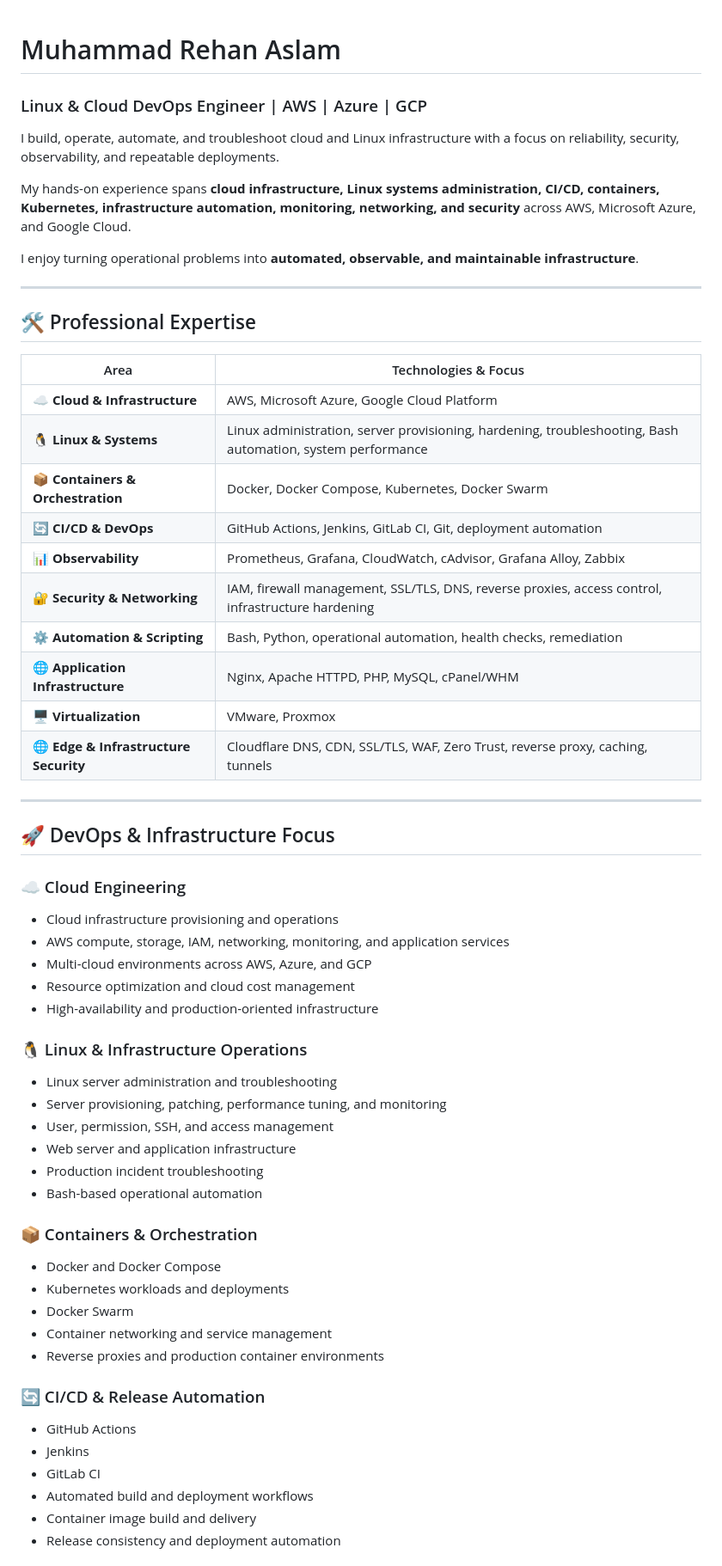
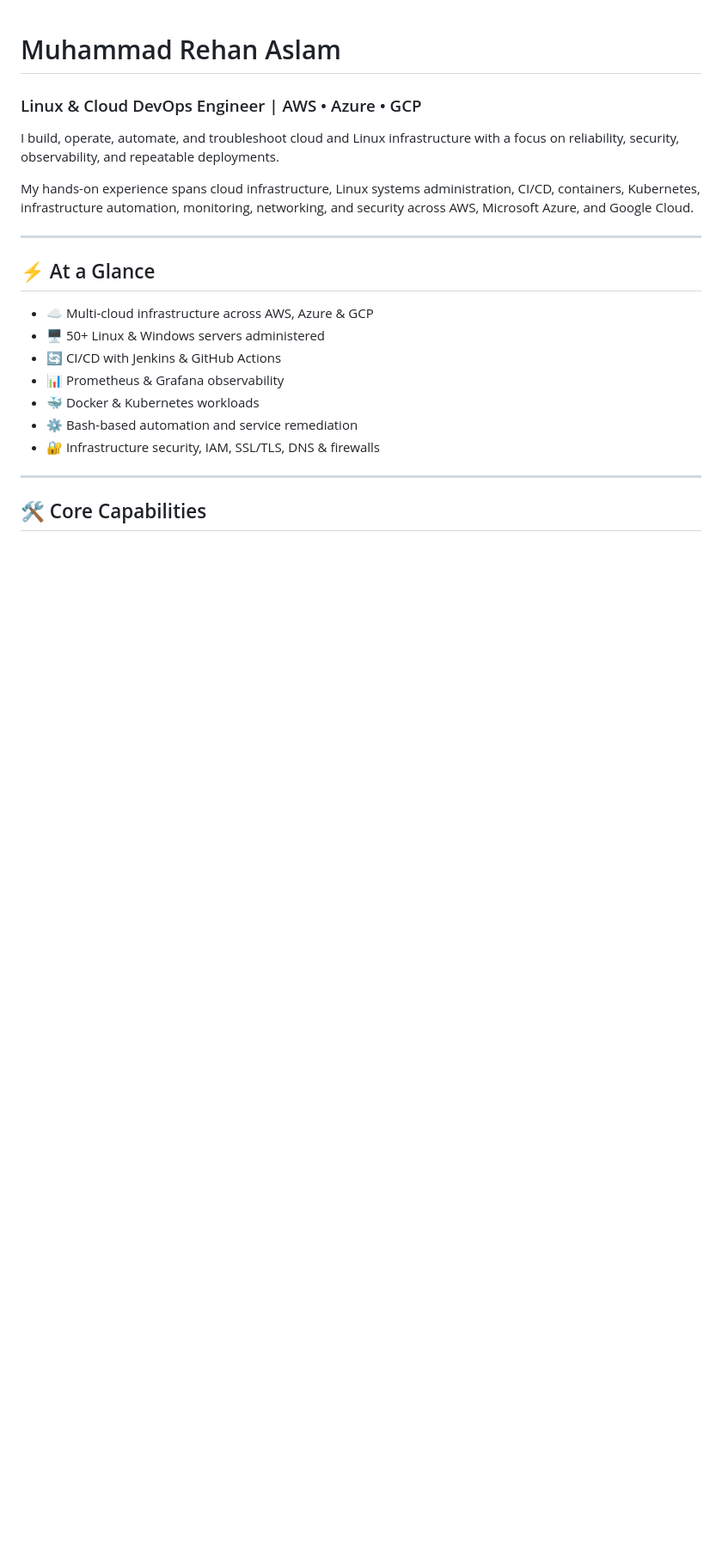
Before and after one commit to ranareehanaslam/ranareehanaslam, a Markdown page: README.md, the part around one of its changes. Shown at 86% size. GitHub-like rendering; blank space fills up the shorter version.

```diff
--- a/README.md
+++ b/README.md
@@ -1,61 +1,24 @@
 # Muhammad Rehan Aslam
 
-### Linux & Cloud DevOps Engineer | AWS | Azure | GCP
+### Linux & Cloud DevOps Engineer | AWS • Azure • GCP
 
 I build, operate, automate, and troubleshoot cloud and Linux infrastructure with a focus on reliability, security, observability, and repeatable deployments.
 
-My hands-on experience spans **cloud infrastructure, Linux systems administration, CI/CD, containers, Kubernetes, infrastructure automation, monitoring, networking, and security** across AWS, Microsoft Azure, and Google Cloud.
-
-I enjoy turning operational problems into **automated, observable, and maintainable infrastructure**.
+My hands-on experience spans cloud infrastructure, Linux systems administration, CI/CD, containers, Kubernetes, infrastructure automation, monitoring, networking, and security across AWS, Microsoft Azure, and Google Cloud.
 
 ---
 
-## 🛠️ Professional Expertise
+## ⚡ At a Glance
 
-| Area | Technologies & Focus |
-|---|---|
-| ☁️ **Cloud & Infrastructure** | AWS, Microsoft Azure, Google Cloud Platform |
-| 🐧 **Linux & Systems** | Linux administration, server provisioning, hardening, troubleshooting, Bash automation, system performance |
-| 📦 **Containers & Orchestration** | Docker, Docker Compose, Kubernetes, Docker Swarm |
-| 🔄 **CI/CD & DevOps** | GitHub Actions, Jenkins, GitLab CI, Git, deployment automation |
-| 📊 **Observability** | Prometheus, Grafana, CloudWatch, cAdvisor, Grafana Alloy, Zabbix |
-| 🔐 **Security & Networking** | IAM, firewall management, SSL/TLS, DNS, reverse proxies, access control, infrastructure hardening |
-| ⚙️ **Automation & Scripting** | Bash, Python, operational automation, health checks, remediation |
-| 🌐 **Application Infrastructure** | Nginx, Apache HTTPD, PHP, MySQL, cPanel/WHM |
-| 🖥️ **Virtualization** | VMware, Proxmox |
-| 🌐 **Edge & Infrastructure Security** | Cloudflare DNS, CDN, SSL/TLS, WAF, Zero Trust, reverse proxy, caching, tunnels |
+- ☁️ Multi-cloud infrastructure across AWS, Azure & GCP
+- 🖥️ 50+ Linux & Windows servers administered
+- 🔄 CI/CD with Jenkins & GitHub Actions
+- 📊 Prometheus & Grafana observability
+- 🐳 Docker & Kubernetes workloads
+- ⚙️ Bash-based automation and service remediation
+- 🔐 Infrastructure security, IAM, SSL/TLS, DNS & firewalls
 
 ---
 
-## 🚀 DevOps & Infrastructure Focus
+## 🛠️ Core Capabilities
 
-### ☁️ Cloud Engineering
-- Cloud infrastructure provisioning and operations
-- AWS compute, storage, IAM, networking, monitoring, and application services
-- Multi-cloud environments across AWS, Azure, and GCP
-- Resource optimization and cloud cost management
-- High-availability and production-oriented infrastructure
-
-### 🐧 Linux & Infrastructure Operations
-- Linux server administration and troubleshooting
-- Server provisioning, patching, performance tuning, and monitoring
-- User, permission, SSH, and access management
-- Web server and application infrastructure
-- Production incident troubleshooting
-- Bash-based operational automation
-
-### 📦 Containers & Orchestration
-- Docker and Docker Compose
-- Kubernetes workloads and deployments
-- Docker Swarm
-- Container networking and service management
-- Reverse proxies and production container environments
-
-### 🔄 CI/CD & Release Automation
-- GitHub Actions
-- Jenkins
-- GitLab CI
-- Automated build and deployment workflows
-- Container image build and delivery
-- Release consistency and deployment automation
-
```
Also changed, not shown: other parts of README.md (+81 -87 lines).
